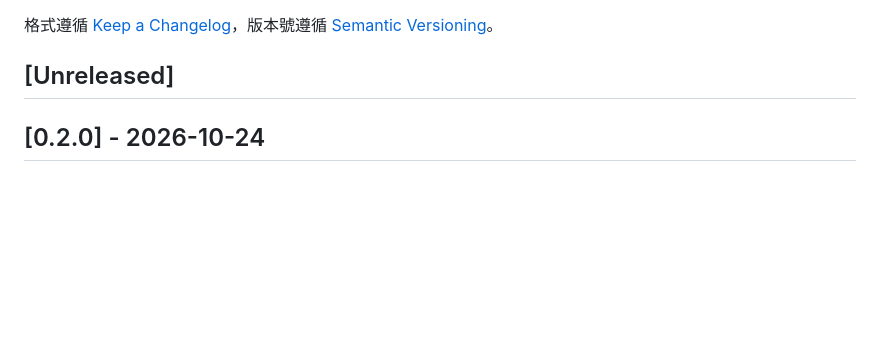
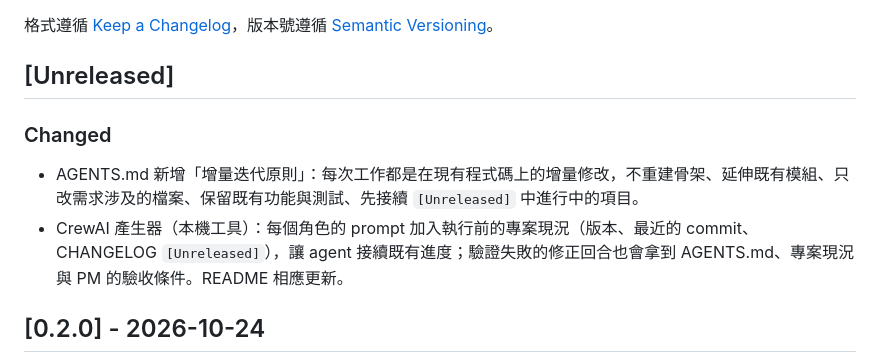
Before and after one commit to NatasChen/killtix, a Markdown page: CHANGELOG.md, the part around the change. GitHub-like rendering; blank space fills up the shorter version.

```diff
--- a/CHANGELOG.md
+++ b/CHANGELOG.md
@@ -3,6 +3,10 @@
 格式遵循 [Keep a Changelog](https://keepachangelog.com/zh-TW/1.1.0/)，版本號遵循 [Semantic Versioning](https://semver.org/lang/zh-TW/)。
 
 ## [Unreleased]
+
+### Changed
+- AGENTS.md 新增「增量迭代原則」：每次工作都是在現有程式碼上的增量修改，不重建骨架、延伸既有模組、只改需求涉及的檔案、保留既有功能與測試、先接續 `[Unreleased]` 中進行中的項目。
+- CrewAI 產生器（本機工具）：每個角色的 prompt 加入執行前的專案現況（版本、最近的 commit、CHANGELOG `[Unreleased]`），讓 agent 接續既有進度；驗證失敗的修正回合也會拿到 AGENTS.md、專案現況與 PM 的驗收條件。README 相應更新。
 
 ## [0.2.0] - 2026-10-24
 
```
Also changed, not shown: AGENTS.md (+9 -0 lines), README.md (+1 -1 lines).
